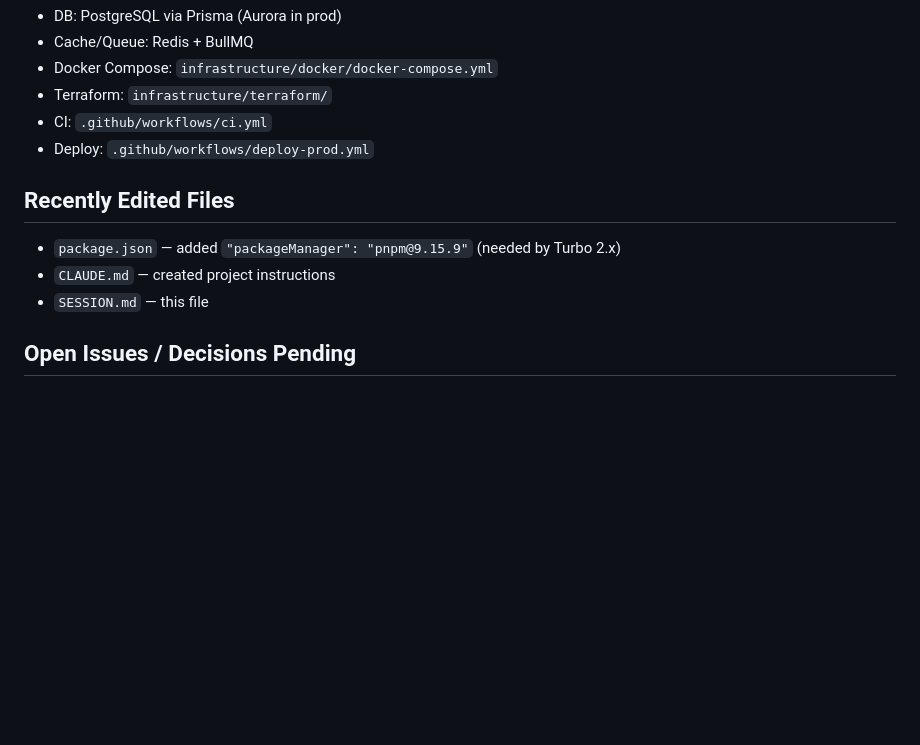
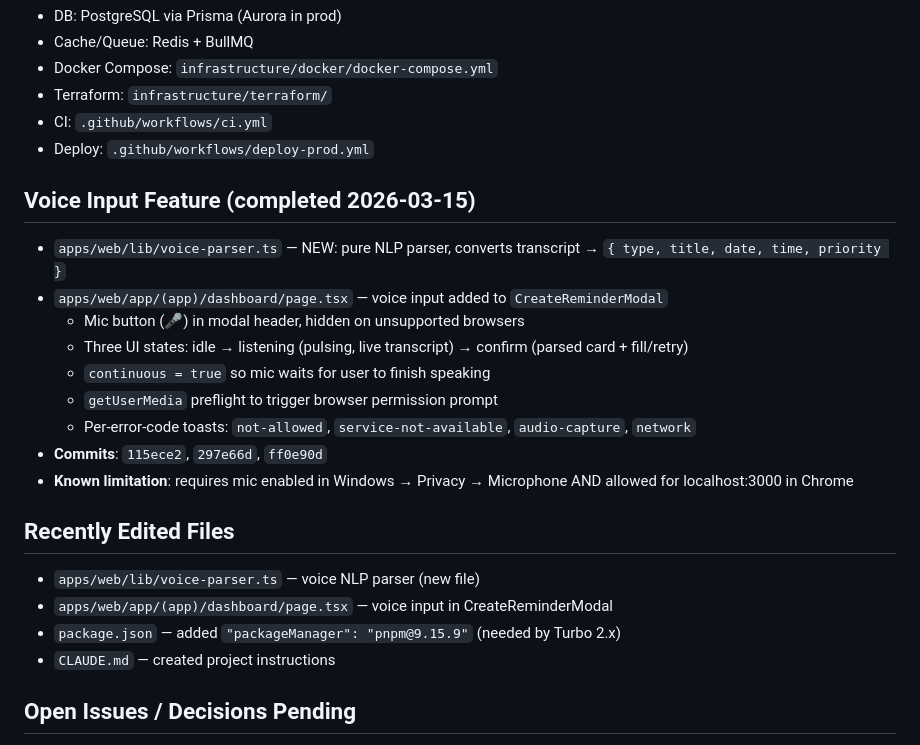
Before and after one commit to Goodlifetask/GLTCLAUDE, a Markdown page: SESSION.md, the part around the change. GitHub-like rendering; blank space fills up the shorter version.

Commit message:
chore: update SESSION.md with voice input feature notes
Co-Authored-By: Claude Sonnet 4.6 <noreply@anthropic.com>

```diff
--- a/SESSION.md
+++ b/SESSION.md
@@ -59,10 +59,22 @@
 - CI: `.github/workflows/ci.yml`
 - Deploy: `.github/workflows/deploy-prod.yml`
 
+## Voice Input Feature (completed 2026-03-15)
+- `apps/web/lib/voice-parser.ts` — NEW: pure NLP parser, converts transcript → `{ type, title, date, time, priority }`
+- `apps/web/app/(app)/dashboard/page.tsx` — voice input added to `CreateReminderModal`
+  - Mic button (🎤) in modal header, hidden on unsupported browsers
+  - Three UI states: idle → listening (pulsing, live transcript) → confirm (parsed card + fill/retry)
+  - `continuous = true` so mic waits for user to finish speaking
+  - `getUserMedia` preflight to trigger browser permission prompt
+  - Per-error-code toasts: `not-allowed`, `service-not-available`, `audio-capture`, `network`
+- **Commits**: `115ece2`, `297e66d`, `ff0e90d`
+- **Known limitation**: requires mic enabled in Windows → Privacy → Microphone AND allowed for localhost:3000 in Chrome
+
 ## Recently Edited Files
+- `apps/web/lib/voice-parser.ts` — voice NLP parser (new file)
+- `apps/web/app/(app)/dashboard/page.tsx` — voice input in CreateReminderModal
 - `package.json` — added `"packageManager": "pnpm@9.15.9"` (needed by Turbo 2.x)
 - `CLAUDE.md` — created project instructions
-- `SESSION.md` — this file
 
 ## Open Issues / Decisions Pending
 1. **pnpm bin resolution bug**: workspace `.bin` scripts are broken due to `node-linker=hoisted`. Workaround documented in CLAUDE.md. Need team decision on fix strategy.
```
